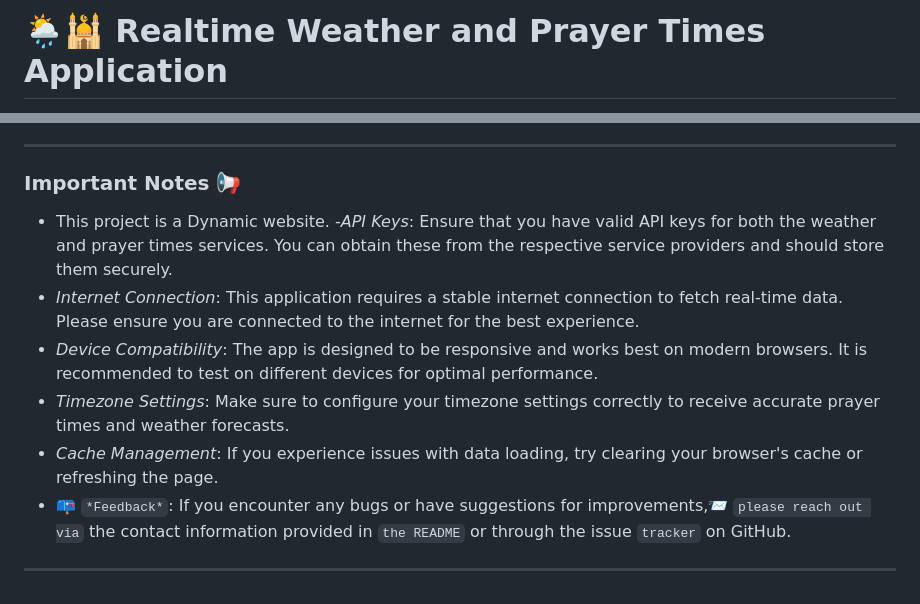
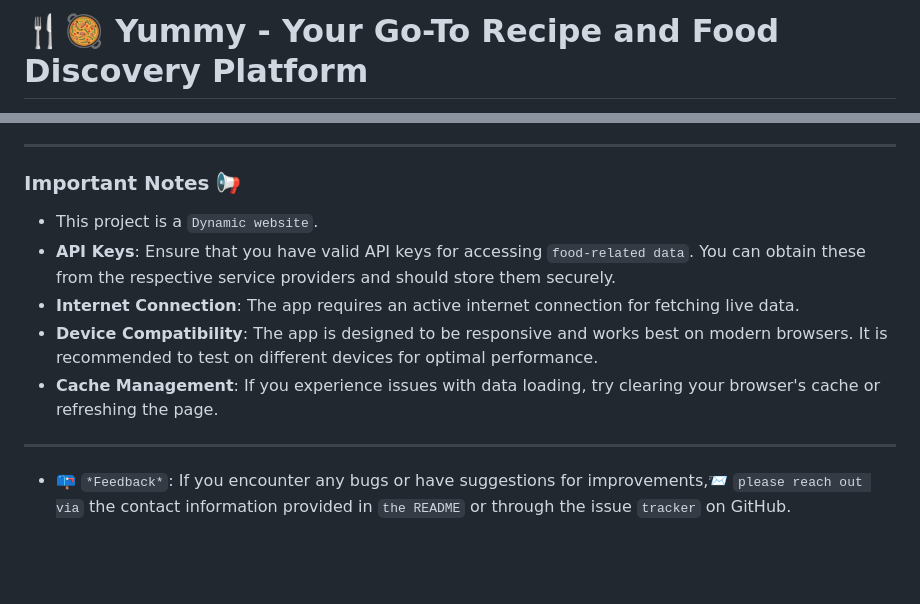
Before and after one commit to OmarrSakr/Yummy-Site, a Markdown page: README.md, 2 parts joined by grey strips. Rendered like a GitHub page; blank space fills up the shorter version.

```diff
--- a/README.md
+++ b/README.md
@@ -1,3 +1,3 @@
-# 🌦🕌 Realtime Weather and Prayer Times Application
+# 🍴🥘 Yummy - Your Go-To Recipe and Food Discovery Platform
 
 <div style="display: flex; justify-content: space-between;">
@@ -147,12 +138,12 @@ We welcome `contributions` to **Realtime Weather and Prayer Times Application**!
 
 ### Important Notes 📢
 
-- This project is a Dynamic website.
--*API Keys*: Ensure that you have valid API keys for both the weather and prayer times services. You can obtain these from the respective service providers and should store them securely.
-- *Internet Connection*: This application requires a stable internet connection to fetch real-time data. Please ensure you are connected to the internet for the best experience.
-- *Device Compatibility*: The app is designed to be responsive and works best on modern browsers. It is recommended to test on different devices for optimal performance.
-- *Timezone Settings*: Make sure to configure your timezone settings correctly to receive accurate prayer times and weather forecasts.
-- *Cache Management*: If you experience issues with data loading, try clearing your browser's cache or refreshing the page.
-- 📪 `*Feedback*`: If you encounter any bugs or have suggestions for improvements,📨 `please reach out via` the contact information provided in `the README` or through the issue `tracker` on GitHub.
+- This project is a `Dynamic website`.
+- **API Keys**: Ensure that you have valid API keys for accessing `food-related data`. You can obtain these from the respective service providers and should store them securely.
+- **Internet Connection**: The app requires an active internet connection for fetching live data.
+- **Device Compatibility**: The app is designed to be responsive and works best on modern browsers. It is recommended to test on different devices for optimal performance.
+- **Cache Management**: If you experience issues with data loading, try clearing your browser's cache or refreshing the page.
 
 ---
+
+- 📪 `*Feedback*`: If you encounter any bugs or have suggestions for improvements,📨 `please reach out via` the contact information provided in `the README` or through the issue `tracker` on GitHub.
```
Also changed, not shown: other parts of README.md (+57 -66 lines).
